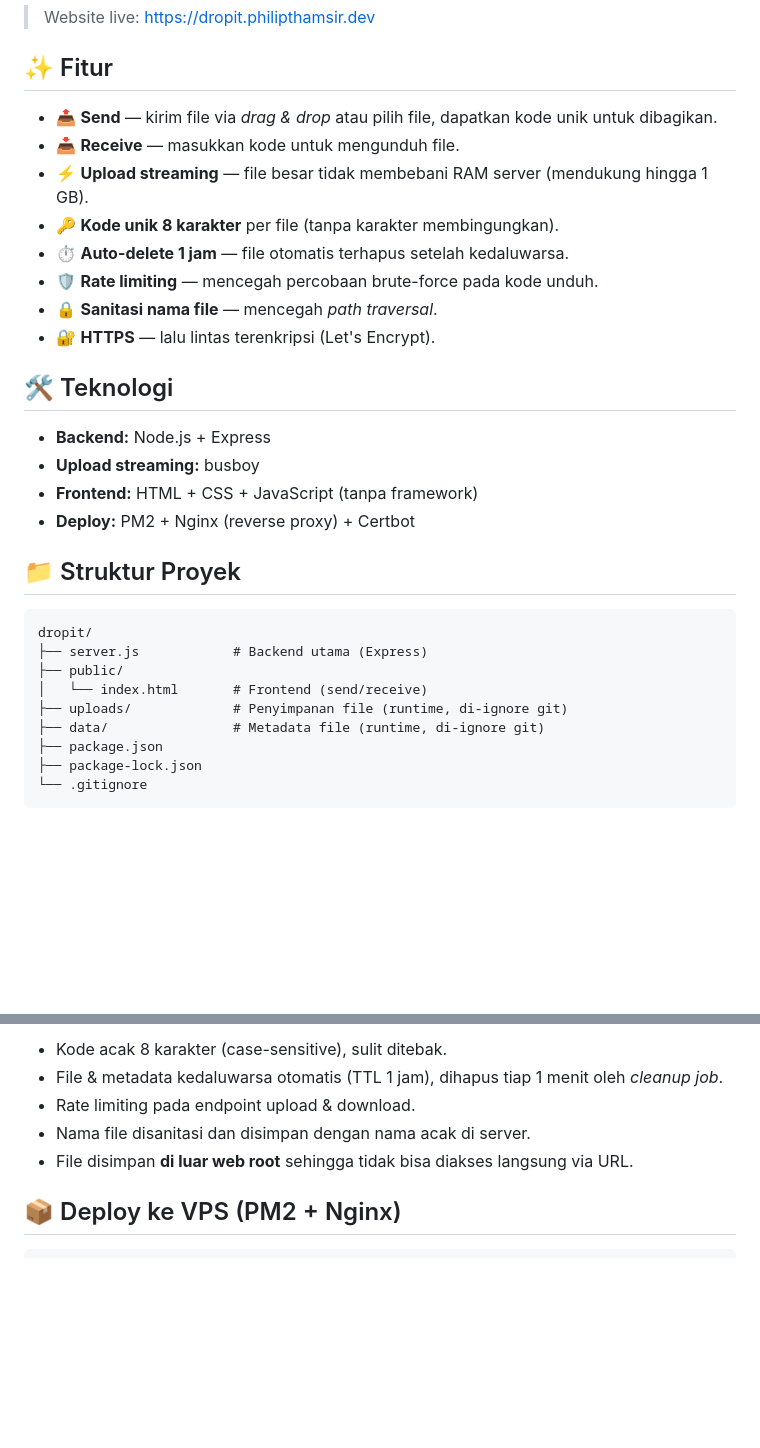
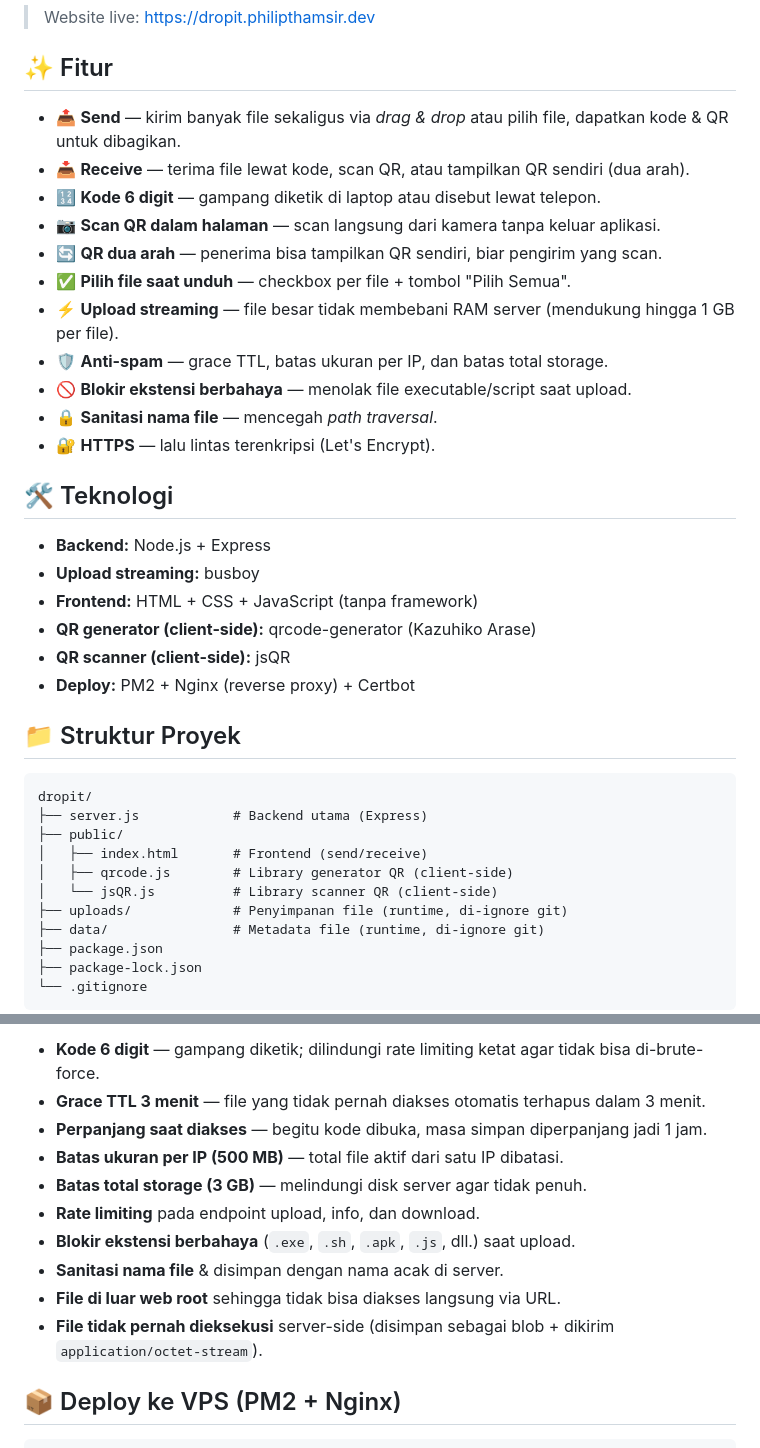
Before and after one commit to philipthamsir/DropIt, a Markdown page: README.md, 2 parts joined by grey strips. Rendered like a GitHub page; blank space fills up the shorter version.

```diff
--- a/README.md
+++ b/README.md
@@ -6,12 +6,15 @@ Aplikasi berbagi file sederhana untuk mengirim & menerima file antar perangkat d
 
 ## ✨ Fitur
 
-- 📤 **Send** — kirim file via *drag & drop* atau pilih file, dapatkan kode unik untuk dibagikan.
-- 📥 **Receive** — masukkan kode untuk mengunduh file.
-- ⚡ **Upload streaming** — file besar tidak membebani RAM server (mendukung hingga 1 GB).
-- 🔑 **Kode unik 8 karakter** per file (tanpa karakter membingungkan).
-- ⏱️ **Auto-delete 1 jam** — file otomatis terhapus setelah kedaluwarsa.
-- 🛡️ **Rate limiting** — mencegah percobaan brute-force pada kode unduh.
+- 📤 **Send** — kirim banyak file sekaligus via *drag & drop* atau pilih file, dapatkan kode & QR untuk dibagikan.
+- 📥 **Receive** — terima file lewat kode, scan QR, atau tampilkan QR sendiri (dua arah).
+- 🔢 **Kode 6 digit** — gampang diketik di laptop atau disebut lewat telepon.
+- 📷 **Scan QR dalam halaman** — scan langsung dari kamera tanpa keluar aplikasi.
+- 🔄 **QR dua arah** — penerima bisa tampilkan QR sendiri, biar pengirim yang scan.
+- ✅ **Pilih file saat unduh** — checkbox per file + tombol "Pilih Semua".
+- ⚡ **Upload streaming** — file besar tidak membebani RAM server (mendukung hingga 1 GB per file).
+- 🛡️ **Anti-spam** — grace TTL, batas ukuran per IP, dan batas total storage.
+- 🚫 **Blokir ekstensi berbahaya** — menolak file executable/script saat upload.
 - 🔒 **Sanitasi nama file** — mencegah *path traversal*.
 - 🔐 **HTTPS** — lalu lintas terenkripsi (Let's Encrypt).
 
@@ -20,6 +23,8 @@ Aplikasi berbagi file sederhana untuk mengirim & menerima file antar perangkat d
 - **Backend:** Node.js + Express
 - **Upload streaming:** busboy
 - **Frontend:** HTML + CSS + JavaScript (tanpa framework)
+- **QR generator (client-side):** qrcode-generator (Kazuhiko Arase)
+- **QR scanner (client-side):** jsQR
 - **Deploy:** PM2 + Nginx (reverse proxy) + Certbot
 
 ## 📁 Struktur Proyek
@@ -28,7 +33,9 @@ Aplikasi berbagi file sederhana untuk mengirim & menerima file antar perangkat d
 dropit/
 ├── server.js            # Backend utama (Express)
 ├── public/
-│   └── index.html       # Frontend (send/receive)
+│   ├── index.html       # Frontend (send/receive)
+│   ├── qrcode.js        # Library generator QR (client-side)
+│   └── jsQR.js          # Library scanner QR (client-side)
 ├── uploads/             # Penyimpanan file (runtime, di-ignore git)
 ├── data/                # Metadata file (runtime, di-ignore git)
 ├── package.json
@@ -96,9 +114,14 @@ curl -O https://dropit.philipthamsir.dev/api/download/Ab3xK9zL
 
-- Kode acak 8 karakter (case-sensitive), sulit ditebak.
-- File & metadata kedaluwarsa otomatis (TTL 1 jam), dihapus tiap 1 menit oleh *cleanup job*.
-- Rate limiting pada endpoint upload & download.
-- Nama file disanitasi dan disimpan dengan nama acak di server.
-- File disimpan **di luar web root** sehingga tidak bisa diakses langsung via URL.
+- **Kode 6 digit** — gampang diketik; dilindungi rate limiting ketat agar tidak bisa di-brute-force.
+- **Grace TTL 3 menit** — file yang tidak pernah diakses otomatis terhapus dalam 3 menit.
+- **Perpanjang saat diakses** — begitu kode dibuka, masa simpan diperpanjang jadi 1 jam.
+- **Batas ukuran per IP (500 MB)** — total file aktif dari satu IP dibatasi.
+- **Batas total storage (3 GB)** — melindungi disk server agar tidak penuh.
+- **Rate limiting** pada endpoint upload, info, dan download.
+- **Blokir ekstensi berbahaya** (`.exe`, `.sh`, `.apk`, `.js`, dll.) saat upload.
+- **Sanitasi nama file** & disimpan dengan nama acak di server.
+- **File di luar web root** sehingga tidak bisa diakses langsung via URL.
+- **File tidak pernah dieksekusi** server-side (disimpan sebagai blob + dikirim `application/octet-stream`).
 
 ## 📦 Deploy ke VPS (PM2 + Nginx)
 
```
Also changed, not shown: other parts of README.md (+22 -11 lines).
